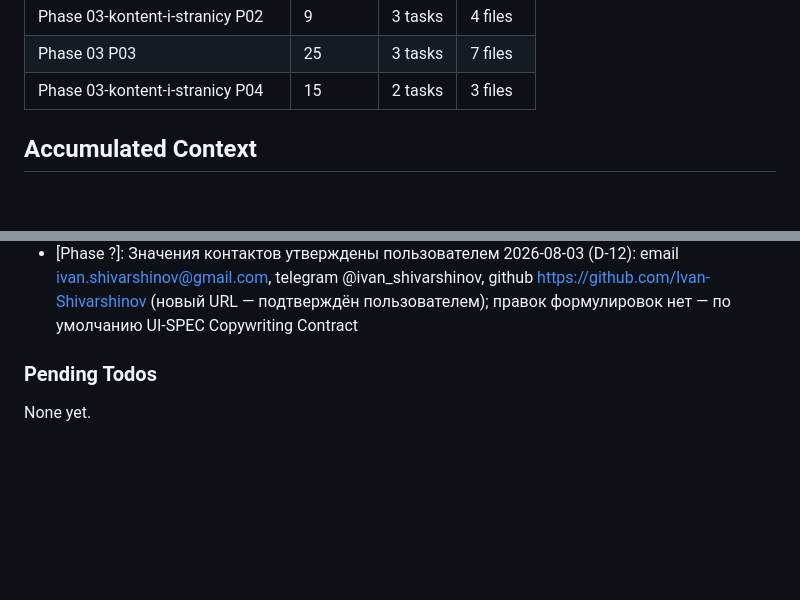
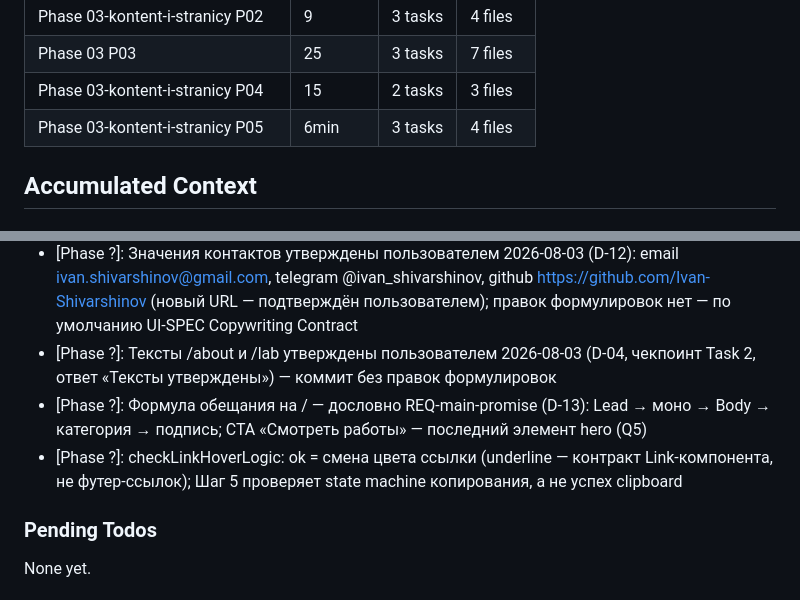
Before and after one commit to Ivan-Shivarshinov/portfolio-ivan-shivarshinov, a Markdown page: .planning/STATE.md, 2 parts joined by grey strips. GitHub-like rendering; blank space fills up the shorter version.

```diff
--- a/.planning/STATE.md
+++ b/.planning/STATE.md
@@ -77,6 +77,7 @@ Progress: [█████████░] 89%
 | Phase 03-kontent-i-stranicy P02 | 9 | 3 tasks | 4 files |
 | Phase 03 P03 | 25 | 3 tasks | 7 files |
 | Phase 03-kontent-i-stranicy P04 | 15 | 2 tasks | 3 files |
+| Phase 03-kontent-i-stranicy P05 | 6min | 3 tasks | 4 files |
 
 ## Accumulated Context
 
@@ -137,6 +138,9 @@ Progress: [█████████░] 89%
 - [Phase ?]: Правка пользователя в кейс skala (03-03 Task 3): в «Результат» добавлена метрика роста команд ~100 → 600+ (публичная цифра skala.io «600+ команд», узкая — платформа, не сайт)
 - [Phase ?]: Галерея кейсов (2–4 скриншота на кейс) отложена: gap-план после верификации фазы (03-03 checkpoint, deferred-items.md) — затрагивает content.config.ts, страницу кейса, check-collections
 - [Phase ?]: Значения контактов утверждены пользователем 2026-08-03 (D-12): email ivan.shivarshinov@gmail.com, telegram @ivan_shivarshinov, github https://github.com/Ivan-Shivarshinov (новый URL — подтверждён пользователем); правок формулировок нет — по умолчанию UI-SPEC Copywriting Contract
+- [Phase ?]: Тексты /about и /lab утверждены пользователем 2026-08-03 (D-04, чекпоинт Task 2, ответ «Тексты утверждены») — коммит без правок формулировок
+- [Phase ?]: Формула обещания на / — дословно REQ-main-promise (D-13): Lead → моно → Body → категория → подпись; CTA «Смотреть работы» — последний элемент hero (Q5)
+- [Phase ?]: checkLinkHoverLogic: ok = смена цвета ссылки (underline — контракт Link-компонента, не футер-ссылок); Шаг 5 проверяет state machine копирования, а не успех clipboard
 
 ### Pending Todos
 
```
Also changed, not shown: other parts of .planning/STATE.md (+7 -7 lines), .planning/ROADMAP.md (+3 -3 lines), 1 other file.
